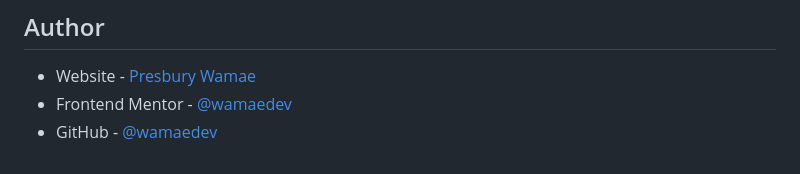
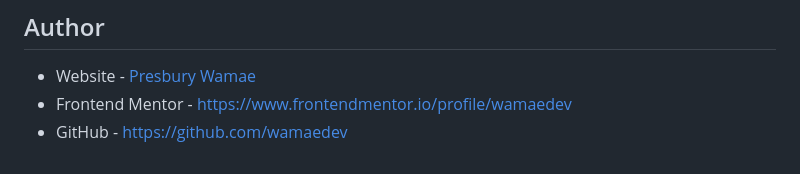
Before and after one commit to wamaedev/product-preview-card, a Markdown page: README.md, the part around the change. Drawn GitHub-style.

Commit message:
Update author links in README.md for consistency and clarity.

```diff
--- a/README.md
+++ b/README.md
@@ -138,5 +138,5 @@ AI was helpful for identifying small improvements and explaining best practices
 ## Author
 
 - Website - [Presbury Wamae](https://www.your-site.com)
-- Frontend Mentor - [@wamaedev](https://www.frontendmentor.io/profile/wamaedev)
-- GitHub - [@wamaedev](https://github.com/wamaedev)
+- Frontend Mentor - [https://www.frontendmentor.io/profile/wamaedev](https://www.frontendmentor.io/profile/wamaedev)
+- GitHub - [https://github.com/wamaedev](https://github.com/wamaedev)
```
